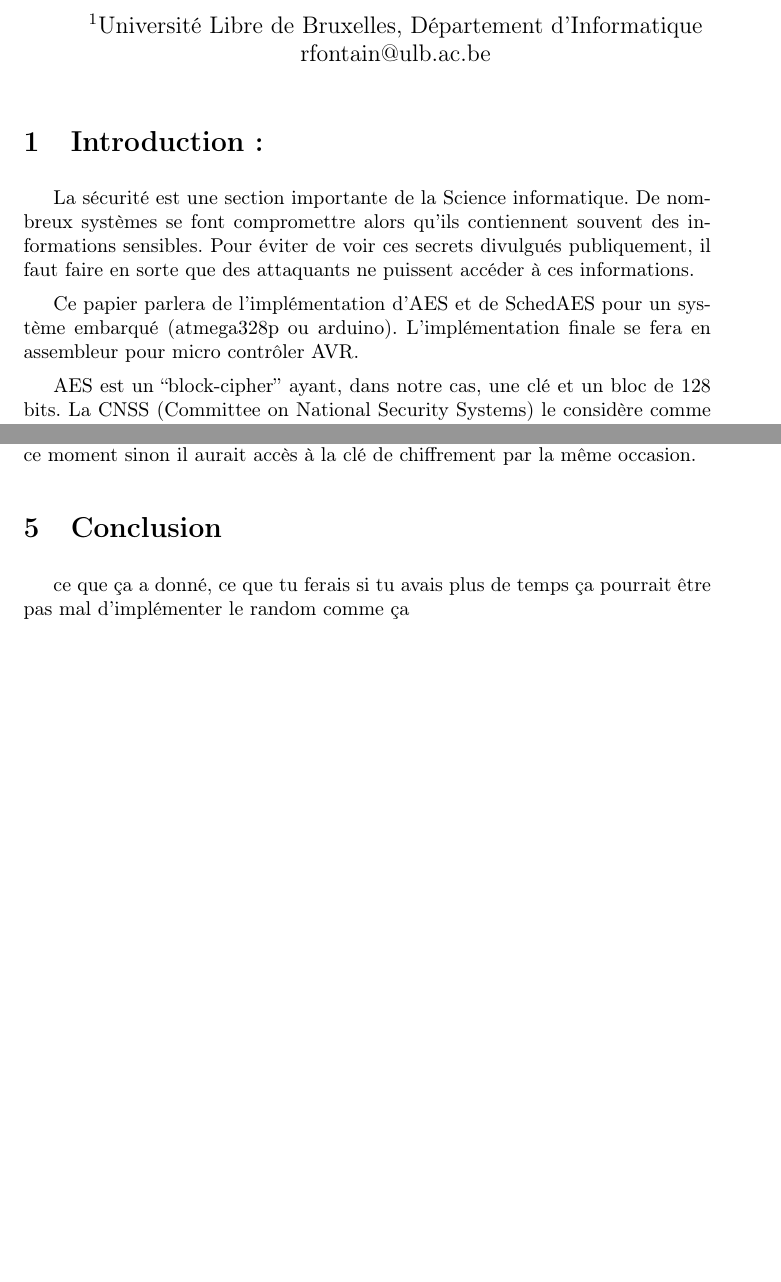
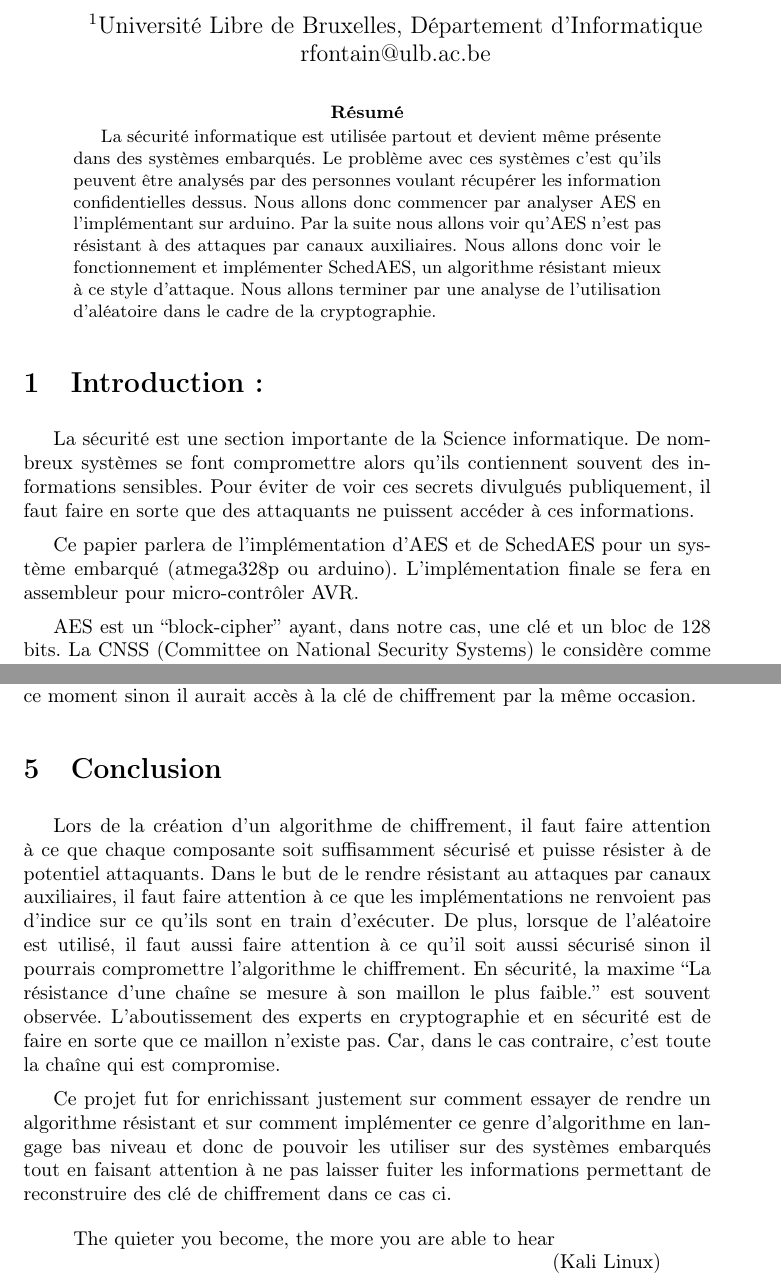
Before and after one commit to etnarek/AVR-aes, a LaTeX paper (rapport/rapport.tex): two parts of pages 1 and 6 of 6 before the commit and two parts of pages 1 and 6 of 7 after it, joined at a grey line, cut so that both start at the same text, the shorter picture padded with empty space. Compiled offline with pdfLaTeX; a LaTeX package or settings file that is missing is left out.

Commit message:
conclusion and abstract

```diff
--- a/rapport/rapport.tex
+++ b/rapport/rapport.tex
@@ -8,9 +8,11 @@
 \usepackage{graphicx}
 \usepackage{tabularx}
 \usepackage{csquotes}
+\usepackage{dirtytalk}
 \usepackage[]{algorithmic}
 \usepackage[]{algorithm}
 \usepackage{hyperref}
+\usepackage{attrib}
 
 \author{Romain \textsc{Fontaine}$^{1}$\\
     Superviseurs : Olivier \textsc{Markowitch}, Stephane Fernandes \textsc{Medeiros}\\
@@ -27,10 +29,19 @@
 \begin{document}
 \maketitle
 
+\begin{abstract}
+    La sécurité informatique est utilisée partout et devient même présente dans des systèmes embarqués.
+    Le problème avec ces systèmes c'est qu'ils peuvent être analysés par des personnes voulant récupérer les information confidentielles dessus.
+    Nous allons donc commencer par analyser AES en l'implémentant sur arduino.
+    Par la suite nous allons voir qu'AES n'est pas résistant à des attaques par canaux auxiliaires.
+    Nous allons donc voir le fonctionnement et implémenter SchedAES, un algorithme résistant mieux à ce style d'attaque.
+    Nous allons terminer par une analyse de l'utilisation d'aléatoire dans le cadre de la cryptographie.
+\end{abstract}
+
 \section{Introduction:}
 La sécurité est une section importante de la Science informatique. De nombreux systèmes se font compromettre alors qu'ils contiennent souvent des informations sensibles. Pour éviter de voir ces secrets divulgués publiquement, il faut faire en sorte que des attaquants ne puissent accéder à ces informations.
 
-Ce papier parlera de l'implémentation d'AES et de SchedAES pour un système embarqué (atmega328p ou arduino). L'implémentation finale se fera en assembleur pour micro contrôler AVR.
+Ce papier parlera de l'implémentation d'AES et de SchedAES pour un système embarqué (atmega328p ou arduino). L'implémentation finale se fera en assembleur pour micro-contrôler AVR.
 
 AES est un ``block-cipher'' ayant, dans notre cas, une clé et un bloc de 128 bits.
 La CNSS (Committee on National Security Systems) le considère comme suffisamment sécurisé pour chiffrer des information classifiée ``secret'' dans sa version 128 bits (\cite{policy2003no}).
@@ -177,9 +188,18 @@ Il y a juste lorsqu'on met la valeur pour la première fois dans l'arduino qu'il
 Cependant, nous considérons que l'attaquant n'y a pas accès à ce moment sinon il aurait accès à la clé de chiffrement par la même occasion.
 
 \section{Conclusion}
-ce que ça a donné, ce que tu ferais si tu avais plus de temps
-ça pourrait être pas mal d'implémenter le random comme ça
+Lors de la création d'un algorithme de chiffrement, il faut faire attention à ce que chaque composante soit suffisamment sécurisé et puisse résister à de potentiel attaquants.
+Dans le but de le rendre résistant au attaques par canaux auxiliaires, il faut faire attention à ce que les implémentations ne renvoient pas d'indice sur ce qu'ils sont en train d'exécuter.
+De plus, lorsque de l'aléatoire est utilisé, il faut aussi faire attention à ce qu'il soit aussi sécurisé sinon il pourrais compromettre l'algorithme le chiffrement.
+En sécurité, la maxime \say{La résistance d'une chaîne se mesure à son maillon le plus faible.}
+est souvent observée. L'aboutissement des experts en cryptographie et en sécurité est de faire en sorte que ce maillon n'existe pas. Car, dans le cas contraire, c'est toute la chaîne qui est compromise.
 
+Ce projet fut for enrichissant justement sur comment essayer de rendre un algorithme résistant et sur comment implémenter ce genre d'algorithme en langage bas niveau et donc de pouvoir les utiliser sur des systèmes embarqués tout en faisant attention à ne pas laisser fuiter les informations permettant de reconstruire des clé de chiffrement dans ce cas ci.
+
+\begin{quote}
+    The quieter you become, the more you are able to hear
+  \attrib{Kali Linux}
+\end{quote}
 
 \footnotesize
 \bibliographystyle{apalike}
```
Also changed, not shown: rapport/biblio.bib (indentation only), rapport/rapport.tex (4 more changed lines).
